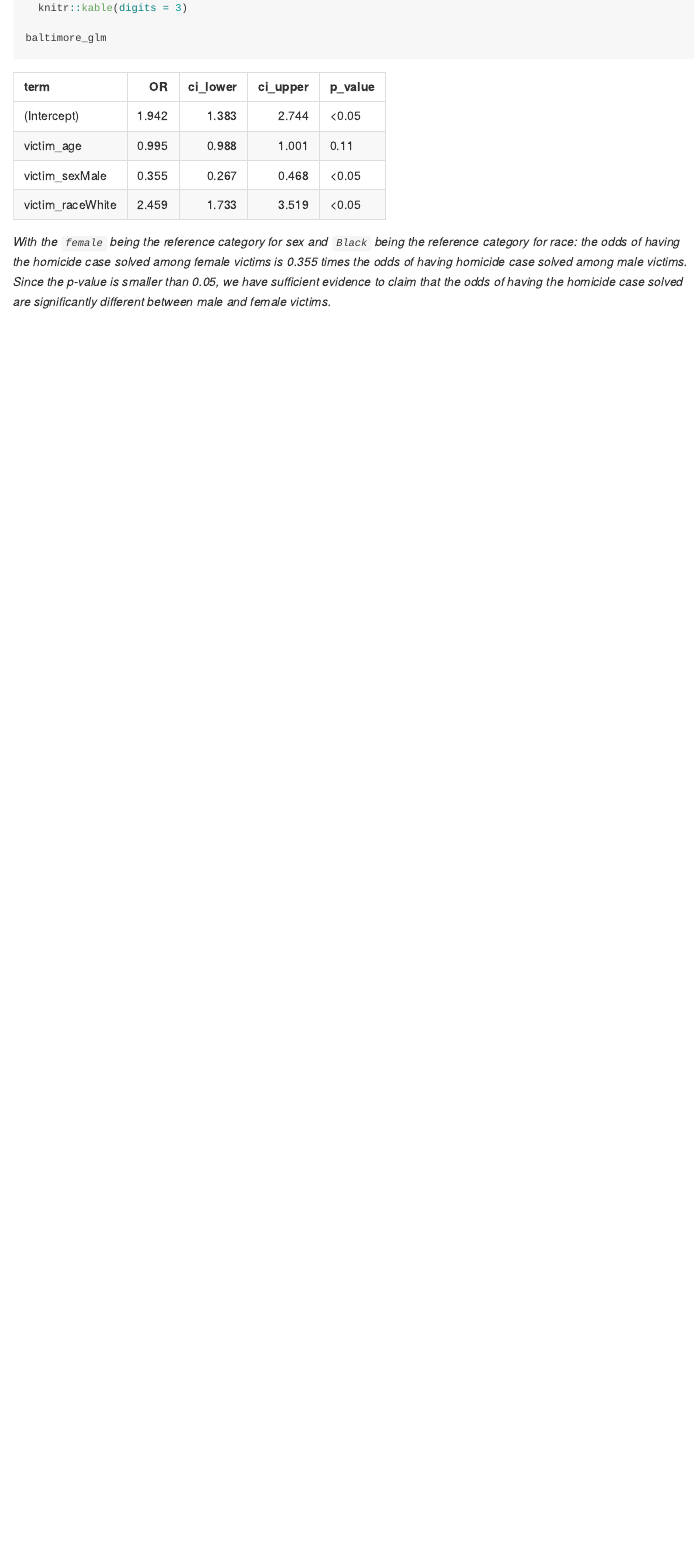
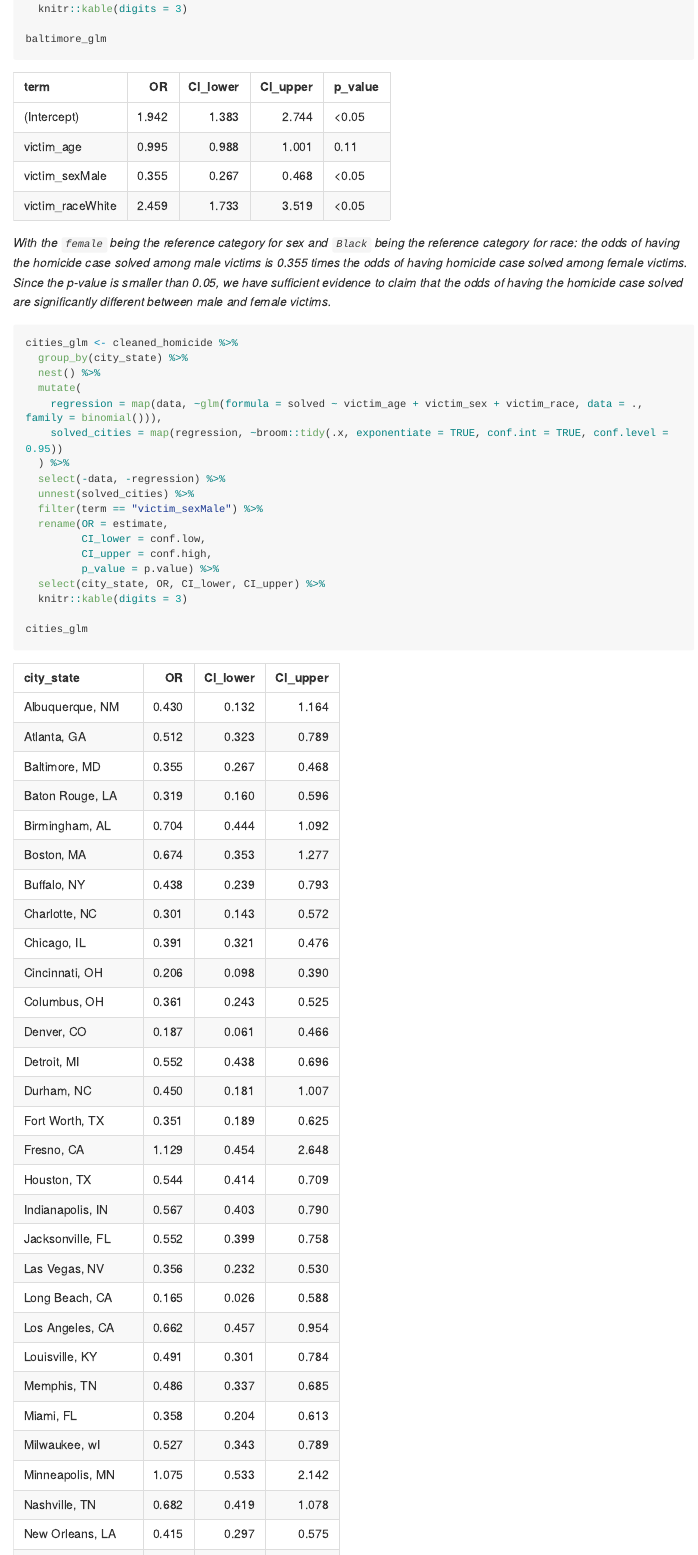
Before and after one commit to lnbngan2836/p8105_hw6_NL2836, an R Markdown document (p8105_hw6_nl2836.Rmd): the page in a window 1100 px wide, from 1730 px down before the commit and from 1690 px down after it, so that both start at the same text. The pictures show the output file p8105_hw6_nl2836.md that the author committed with the source, drawn offline in the style of GitHub; long lines of code are wrapped.

Commit message:
all cities glm

````diff
--- a/p8105_hw6_nl2836.Rmd
+++ b/p8105_hw6_nl2836.Rmd
@@ -63,4 +61,25 @@ baltimore_glm =
 baltimore_glm
 ```
 
-_With the `female` being the reference category for sex and `Black` being the reference category for race: the odds of having the homicide case solved among female victims is 0.355 times the odds of having homicide case solved among male victims. Since the p-value is smaller than 0.05, we have sufficient evidence to claim that the odds of having the homicide case solved are significantly different between male and female victims._
+_With the `female` being the reference category for sex and `Black` being the reference category for race: the odds of having the homicide case solved among male victims is 0.355 times the odds of having homicide case solved among female victims. Since the p-value is smaller than 0.05, we have sufficient evidence to claim that the odds of having the homicide case solved are significantly different between male and female victims._
+
+```{r cities_glm, warning = FALSE}
+cities_glm <- cleaned_homicide %>%
+  group_by(city_state) %>%
+  nest() %>%
+  mutate(
+    regression = map(data, ~glm(formula = solved ~ victim_age + victim_sex + victim_race, data = ., family = binomial())),
+    solved_cities = map(regression, ~broom::tidy(.x, exponentiate = TRUE, conf.int = TRUE, conf.level = 0.95))
+  ) %>%
+  select(-data, -regression) %>%
+  unnest(solved_cities) %>%
+  filter(term == "victim_sexMale") %>%
+  rename(OR = estimate,
+         CI_lower = conf.low,
+         CI_upper = conf.high,
+         p_value = p.value) %>%
+  select(city_state, OR, CI_lower, CI_upper) %>%
+  knitr::kable(digits = 3)
+
+cities_glm
+```
````
Also changed, not shown: p8105_hw6_nl2836.md, p8105_hw6_nl2836.Rmd (10 more changed lines).
